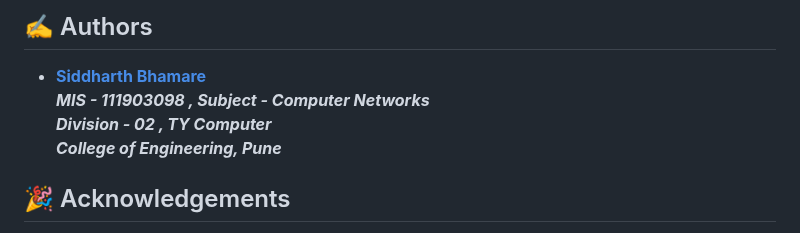
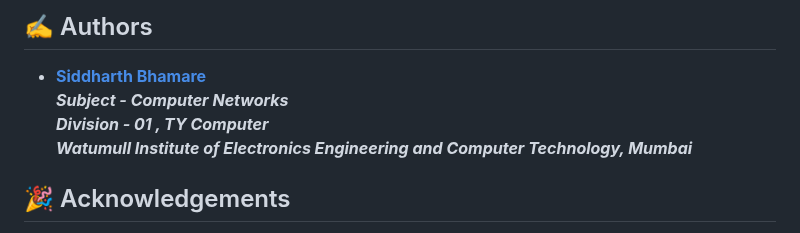
Before and after one commit to SiddharthBhamare01/HTTP-server, a Markdown page: README.md, the part around one of its changes. Drawn GitHub-style.

```diff
--- a/README.md
+++ b/README.md
@@ -190,9 +187,9 @@ The log format can be changed from the config file to match a desired format.
 ## ✍️ Authors <a name = "authors"></a>
 
 - [**Siddharth Bhamare**](https://github.com/SiddharthBhamare01)<br />
-_**MIS - 111903098 , Subject - Computer Networks**_<br />
-_**Division - 02 , TY Computer**_<br />
-_**College of Engineering, Pune**_<br />
+_**Subject - Computer Networks**_<br />
+_**Division - 01 , TY Computer**_<br />
+_**Watumull Institute of Electronics Engineering and Computer Technology, Mumbai**_<br />
 
 
 ## 🎉 Acknowledgements <a name = "acknowledgement"></a>
```
Also changed, not shown: other parts of README.md (+0 -3 lines).
